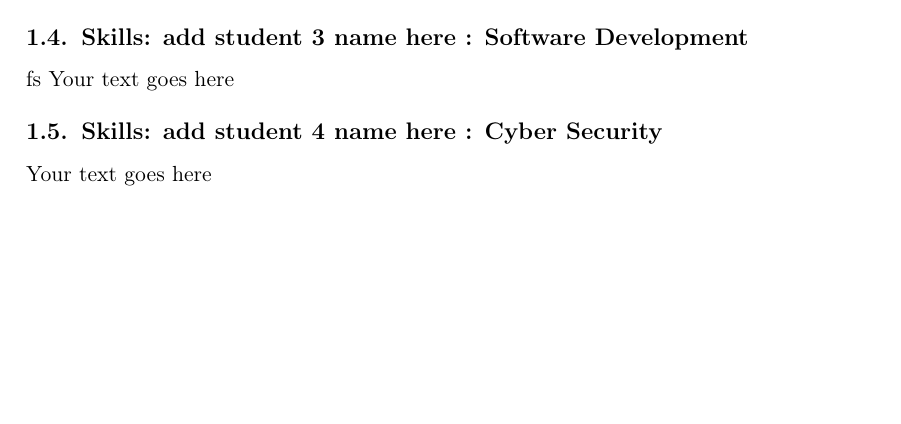
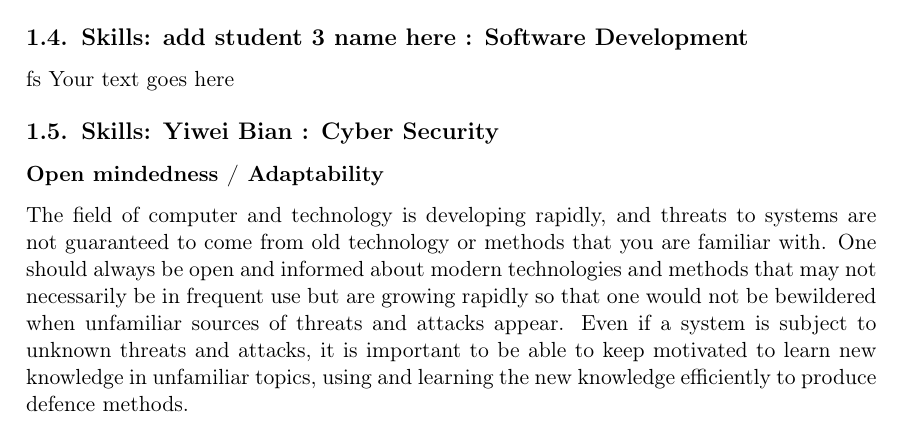
Before and after one commit to Lonelifish/INFO1111_GROUP06_RE16, a LaTeX document (INFO1111_Group_Project_Template.tex): part of page 7 of 11, cut so that both start at the same text, the shorter picture padded with empty space. Compiled offline with pdfLaTeX.

Commit message:
trial push

```diff
--- a/INFO1111_Group_Project_Template.tex
+++ b/INFO1111_Group_Project_Template.tex
@@ -153,9 +153,9 @@ Your text goes here
 fs
 Your text goes here
 
-\subsection{Skills: add student 4 name here : Cyber Security}
-
-Your text goes here
+\subsection{Skills: Yiwei Bian : Cyber Security}
+\subsubsection{Open mindedness / Adaptability}
+The field of computer and technology is developing rapidly, and threats to systems are not guaranteed to come from old technology or methods that you are familiar with. One should always be open and informed about modern technologies and methods that may not necessarily be in frequent use but are growing rapidly so that one would not be bewildered when unfamiliar sources of threats and attacks appear. Even if a system is subject to unknown threats and attacks, it is important to be able to keep motivated to learn new knowledge in unfamiliar topics, using and learning the new knowledge efficiently to produce defence methods.
 
 
 %=======================================================================================
```
